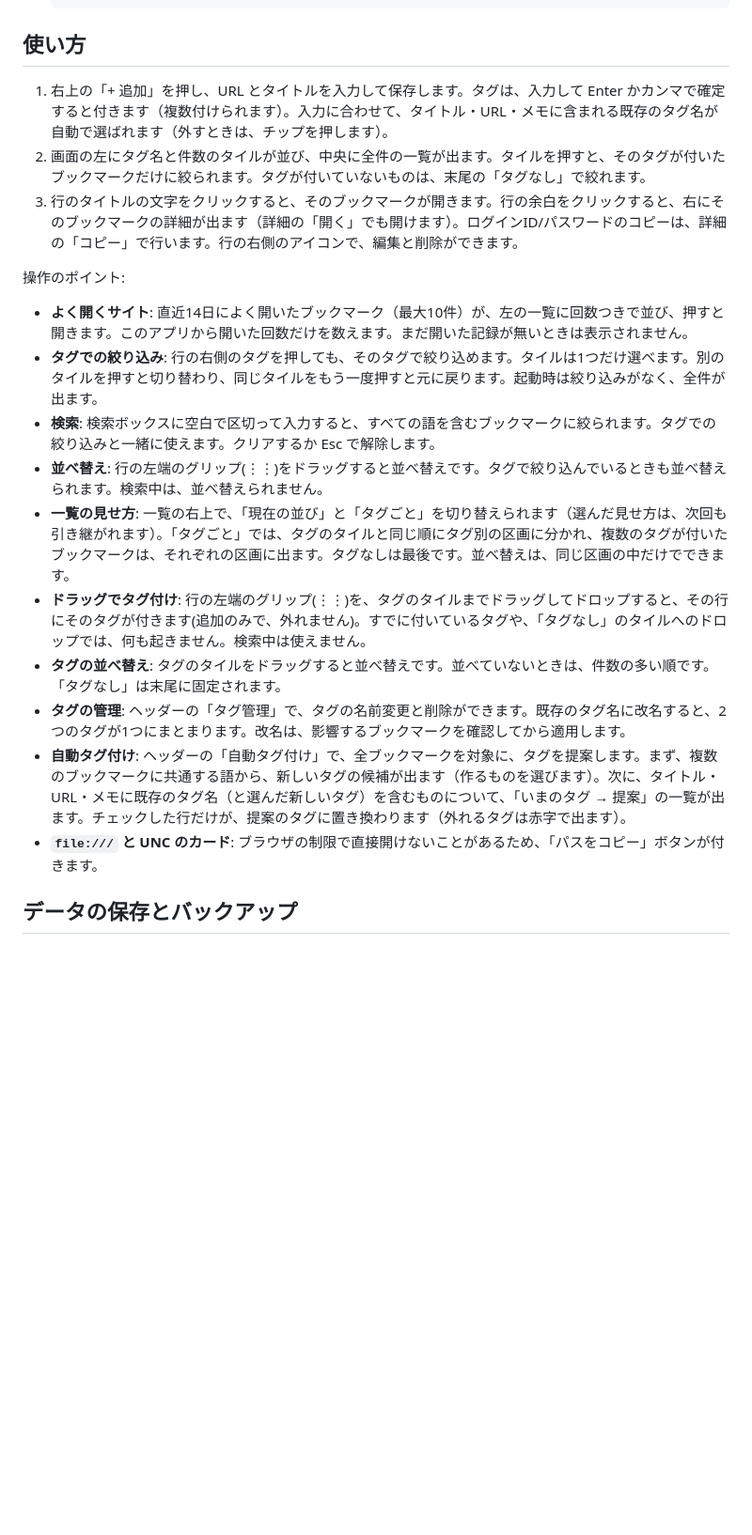
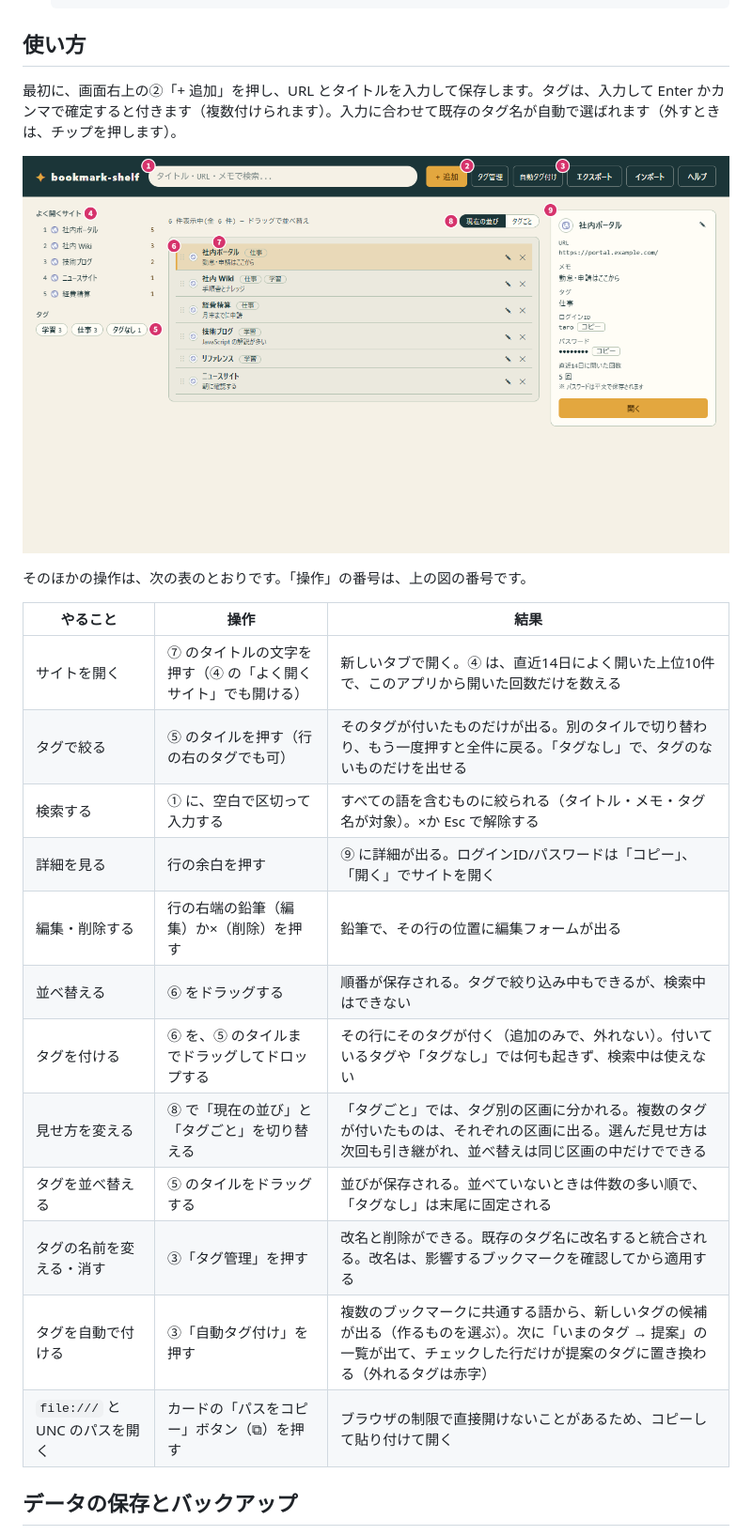
Before and after one commit to asama0101/bookmarks-shelf, a Markdown page: README.md, the part around the change. Shown at 94% size. Drawn GitHub-style; pictures changed too: images/usage.png (added); blank space fills up the shorter version.

Commit message:
docs: README の使い方に画面の図と操作の表を追加する
操作のポイントの文章を、やること・操作・結果の表にまとめ、番号つきの画面図を加えた。

Co-Authored-By: Claude Sonnet 5.5 <noreply@anthropic.com>
Claude-Session: https://claude.ai/code/session_014TMN2gFCREpbEs5AazAsf2

```diff
--- a/README.md
+++ b/README.md
@@ -33,22 +33,26 @@
 
 ## 使い方
 
-1. 右上の「+ 追加」を押し、URL とタイトルを入力して保存します。タグは、入力して Enter かカンマで確定すると付きます（複数付けられます）。入力に合わせて、タイトル・URL・メモに含まれる既存のタグ名が自動で選ばれます（外すときは、チップを押します）。
-2. 画面の左にタグ名と件数のタイルが並び、中央に全件の一覧が出ます。タイルを押すと、そのタグが付いたブックマークだけに絞られます。タグが付いていないものは、末尾の「タグなし」で絞れます。
-3. 行のタイトルの文字をクリックすると、そのブックマークが開きます。行の余白をクリックすると、右にそのブックマークの詳細が出ます（詳細の「開く」でも開けます）。ログインID/パスワードのコピーは、詳細の「コピー」で行います。行の右側のアイコンで、編集と削除ができます。
+最初に、画面右上の②「+ 追加」を押し、URL とタイトルを入力して保存します。タグは、入力して Enter かカンマで確定すると付きます（複数付けられます）。入力に合わせて既存のタグ名が自動で選ばれます（外すときは、チップを押します）。
 
-操作のポイント:
+![画面の見かた](images/usage.png)
 
-- **よく開くサイト**: 直近14日によく開いたブックマーク（最大10件）が、左の一覧に回数つきで並び、押すと開きます。このアプリから開いた回数だけを数えます。まだ開いた記録が無いときは表示されません。
-- **タグでの絞り込み**: 行の右側のタグを押しても、そのタグで絞り込めます。タイルは1つだけ選べます。別のタイルを押すと切り替わり、同じタイルをもう一度押すと元に戻ります。起動時は絞り込みがなく、全件が出ます。
-- **検索**: 検索ボックスに空白で区切って入力すると、すべての語を含むブックマークに絞られます。タグでの絞り込みと一緒に使えます。クリアするか Esc で解除します。
-- **並べ替え**: 行の左端のグリップ(⋮⋮)をドラッグすると並べ替えです。タグで絞り込んでいるときも並べ替えられます。検索中は、並べ替えられません。
-- **一覧の見せ方**: 一覧の右上で、「現在の並び」と「タグごと」を切り替えられます（選んだ見せ方は、次回も引き継がれます）。「タグごと」では、タグのタイルと同じ順にタグ別の区画に分かれ、複数のタグが付いたブックマークは、それぞれの区画に出ます。タグなしは最後です。並べ替えは、同じ区画の中だけでできます。
-- **ドラッグでタグ付け**: 行の左端のグリップ(⋮⋮)を、タグのタイルまでドラッグしてドロップすると、その行にそのタグが付きます(追加のみで、外れません)。すでに付いているタグや、「タグなし」のタイルへのドロップでは、何も起きません。検索中は使えません。
-- **タグの並べ替え**: タグのタイルをドラッグすると並べ替えです。並べていないときは、件数の多い順です。「タグなし」は末尾に固定されます。
-- **タグの管理**: ヘッダーの「タグ管理」で、タグの名前変更と削除ができます。既存のタグ名に改名すると、2つのタグが1つにまとまります。改名は、影響するブックマークを確認してから適用します。
-- **自動タグ付け**: ヘッダーの「自動タグ付け」で、全ブックマークを対象に、タグを提案します。まず、複数のブックマークに共通する語から、新しいタグの候補が出ます（作るものを選びます）。次に、タイトル・URL・メモに既存のタグ名（と選んだ新しいタグ）を含むものについて、「いまのタグ → 提案」の一覧が出ます。チェックした行だけが、提案のタグに置き換わります（外れるタグは赤字で出ます）。
-- **`file:///` と UNC のカード**: ブラウザの制限で直接開けないことがあるため、「パスをコピー」ボタンが付きます。
+そのほかの操作は、次の表のとおりです。「操作」の番号は、上の図の番号です。
+
+| やること | 操作 | 結果 |
+| --- | --- | --- |
+| サイトを開く | ⑦ のタイトルの文字を押す（④ の「よく開くサイト」でも開ける） | 新しいタブで開く。④ は、直近14日によく開いた上位10件で、このアプリから開いた回数だけを数える |
+| タグで絞る | ⑤ のタイルを押す（行の右のタグでも可） | そのタグが付いたものだけが出る。別のタイルで切り替わり、もう一度押すと全件に戻る。「タグなし」で、タグのないものだけを出せる |
+| 検索する | ① に、空白で区切って入力する | すべての語を含むものに絞られる（タイトル・メモ・タグ名が対象）。×か Esc で解除する |
+| 詳細を見る | 行の余白を押す | ⑨ に詳細が出る。ログインID/パスワードは「コピー」、「開く」でサイトを開く |
+| 編集・削除する | 行の右端の鉛筆（編集）か×（削除）を押す | 鉛筆で、その行の位置に編集フォームが出る |
+| 並べ替える | ⑥ をドラッグする | 順番が保存される。タグで絞り込み中もできるが、検索中はできない |
+| タグを付ける | ⑥ を、⑤ のタイルまでドラッグしてドロップする | その行にそのタグが付く（追加のみで、外れない）。付いているタグや「タグなし」では何も起きず、検索中は使えない |
+| 見せ方を変える | ⑧ で「現在の並び」と「タグごと」を切り替える | 「タグごと」では、タグ別の区画に分かれる。複数のタグが付いたものは、それぞれの区画に出る。選んだ見せ方は次回も引き継がれ、並べ替えは同じ区画の中だけでできる |
+| タグを並べ替える | ⑤ のタイルをドラッグする | 並びが保存される。並べていないときは件数の多い順で、「タグなし」は末尾に固定される |
+| タグの名前を変える・消す | ③「タグ管理」を押す | 改名と削除ができる。既存のタグ名に改名すると統合される。改名は、影響するブックマークを確認してから適用する |
+| タグを自動で付ける | ③「自動タグ付け」を押す | 複数のブックマークに共通する語から、新しいタグの候補が出る（作るものを選ぶ）。次に「いまのタグ → 提案」の一覧が出て、チェックした行だけが提案のタグに置き換わる（外れるタグは赤字） |
+| `file:///` と UNC のパスを開く | カードの「パスをコピー」ボタン（⧉）を押す | ブラウザの制限で直接開けないことがあるため、コピーして貼り付けて開く |
 
 ## データの保存とバックアップ
 
```
